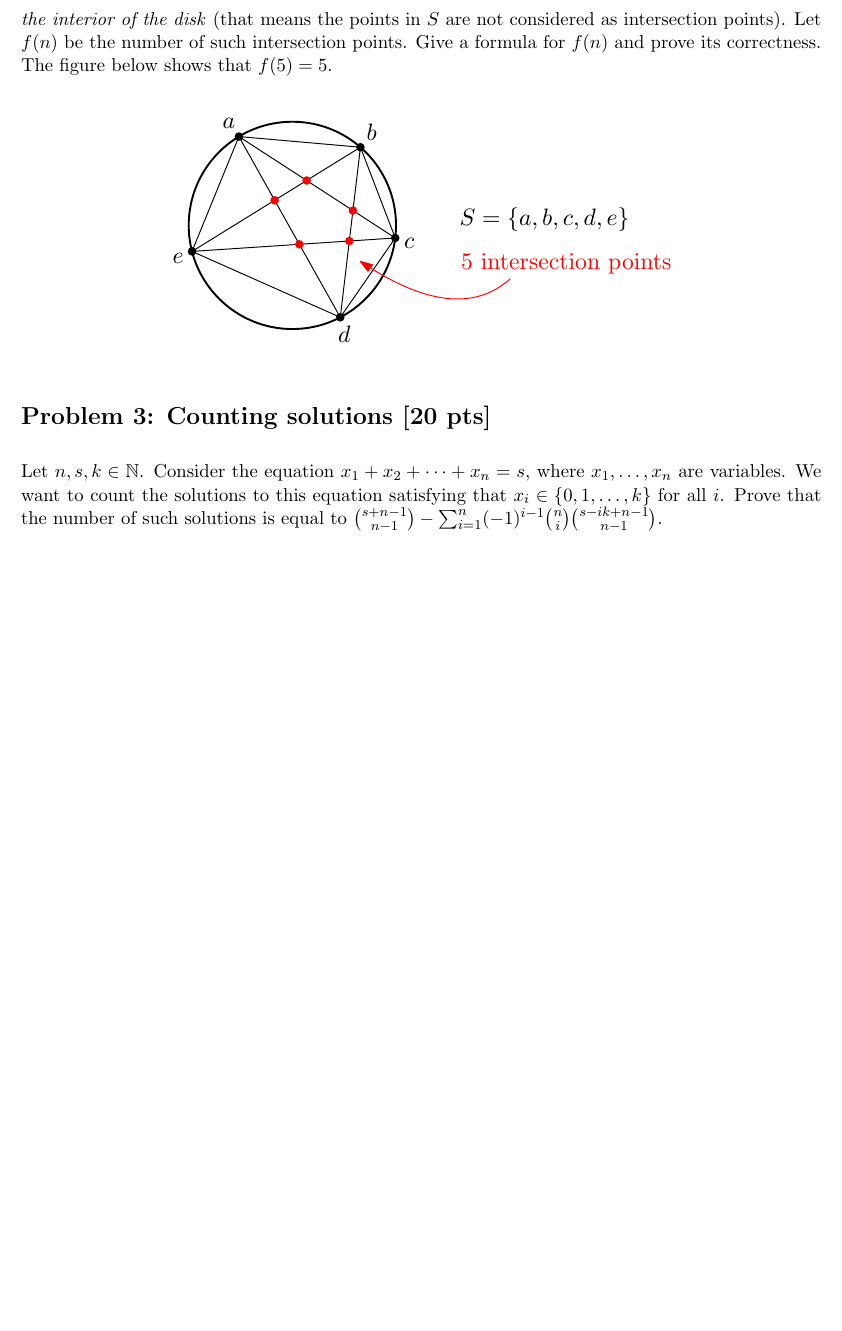
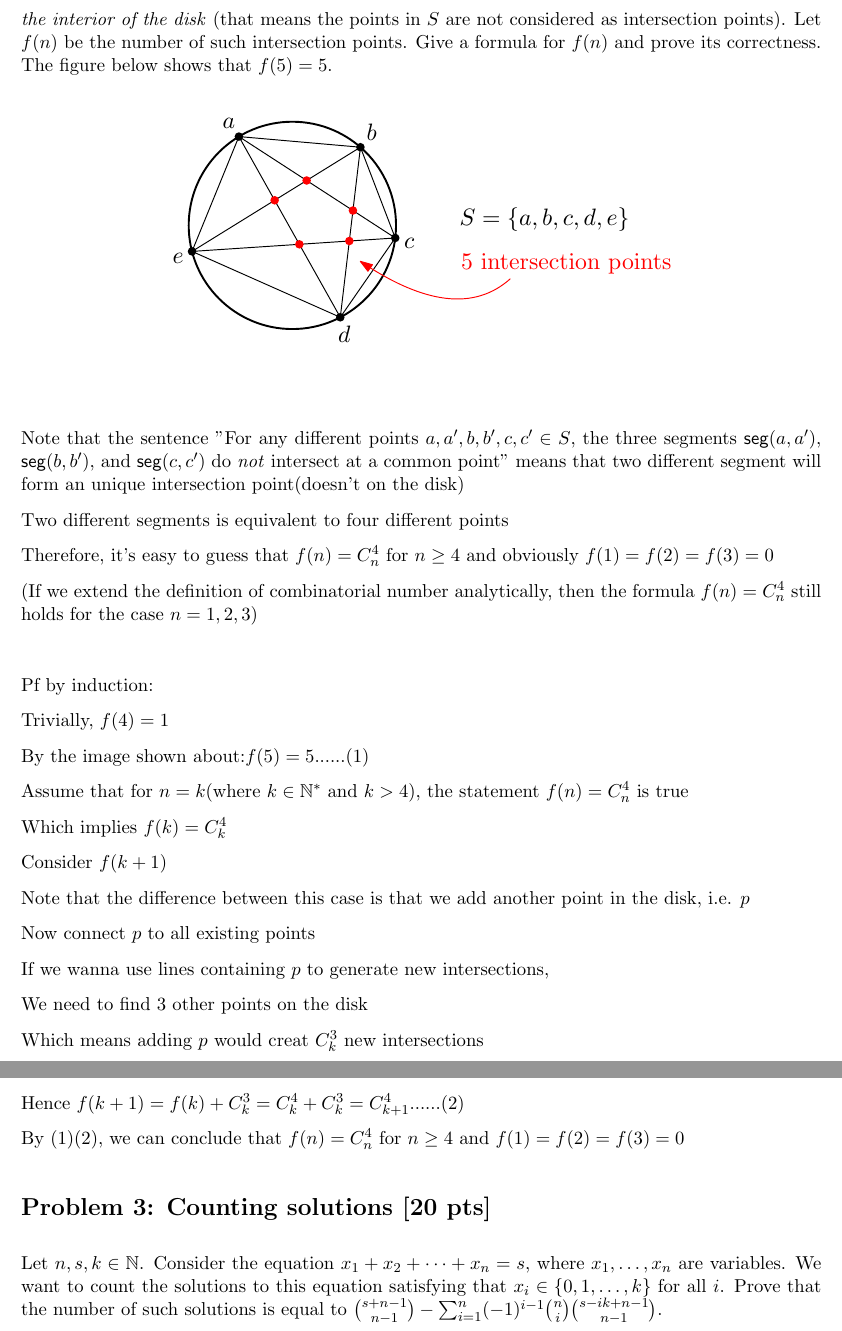
Before and after one commit to AcideFluorhydrique/Discrete-Mathematics-NYUSH-2023Fall-, a LaTeX problem sheet (Assignment 4/Assignment 4.tex): part of page 2 of 4 before the commit and two parts of pages 2 and 3 of 5 after it, the two joined at a grey line, cut so that both start at the same text, the shorter picture padded with empty space. Compiled offline with pdfLaTeX.

Commit message:
Update Assignment 4.tex

```diff
--- a/Assignment 4/Assignment 4.tex
+++ b/Assignment 4/Assignment 4.tex
@@ -156,6 +156,46 @@ The figure below shows that $f(5) = 5$.
     \includegraphics[height=5cm]{hw-fig-intersection.pdf}
 \end{center}
 
+
+\hspace*{\fill}
+
+Note that the sentence "For any different points $a,a',b,b',c,c' \in S$, the three segments $\mathsf{seg}(a,a')$, $\mathsf{seg}(b,b')$, and $\mathsf{seg}(c,c')$ do \textit{not} intersect at a common point" means that two different segment will form an unique intersection point(doesn't on the disk)
+
+Two different segments is equivalent to four different points
+
+Therefore, it's easy to guess that $f(n) = C^4_n$ for $n\geq 4$ and obviously $f(1) =f(2) =f(3) =0$
+
+(If we extend the definition of combinatorial number analytically, then the formula $f(n) = C^4_n$ still holds for the case $n=1,2,3$)
+
+\hspace*{\fill}
+
+Pf by induction:
+
+Trivially, $f(4) = 1$
+
+By the image shown about:$f(5)=5$......(1)
+
+Assume that for $n = k$(where $k \in \mathbb{N^*} $ and $k>4$), the statement $f(n) = C^4_n$ is true
+
+Which implies $f(k) = C^4_k$
+
+Consider $f(k+1)$
+
+Note that the difference between this case is that we add another point in the disk, i.e. $p$
+
+Now connect $p$ to all existing points
+
+If we wanna use lines containing $p$ to generate new intersections,
+
+We need to find 3 other points on the disk
+
+Which means adding $p$ would creat $C^3_k $ new intersections
+
+Hence $f(k+1) = f(k) + C^3_k = C^4_k+C^3_k = C^4_{k+1}$......(2)
+
+By (1)(2), we can conclude that $f(n) = C^4_n$ for $n\geq 4$ and $f(1) =f(2) =f(3) =0$
+
+
 \problem{3: Counting solutions [20 pts]}
 Let $n,s,k \in \mathbb{N}$.
 Consider the equation $x_1+x_2+\cdots+x_n = s$, where $x_1,\dots,x_n$ are variables.
```
